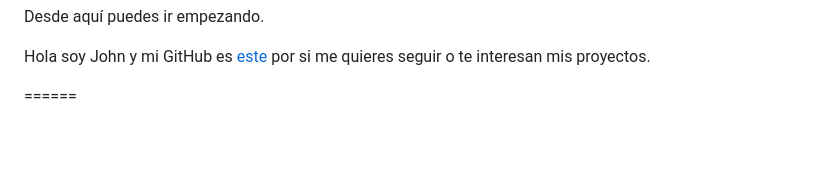
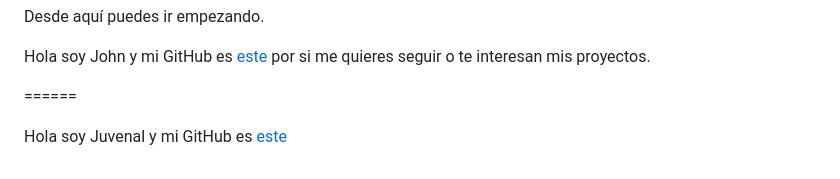
Before and after one commit to JohnKun136NVCP/RedesDatosFC, a Markdown page: solutions/README.md, the part around the change. Drawn GitHub-style; blank space fills up the shorter version.

```diff
--- a/solutions/README.md
+++ b/solutions/README.md
@@ -62,3 +62,5 @@ Desde aquí puedes ir empezando.
 Hola soy John y mi GitHub es [este](https://github.com/JohnKun136NVCP) por si me quieres seguir o te interesan mis proyectos.
 
 ======
+
+Hola soy Juvenal y mi GitHub es [este](https://github.com/JuvsProgrammer)
```
